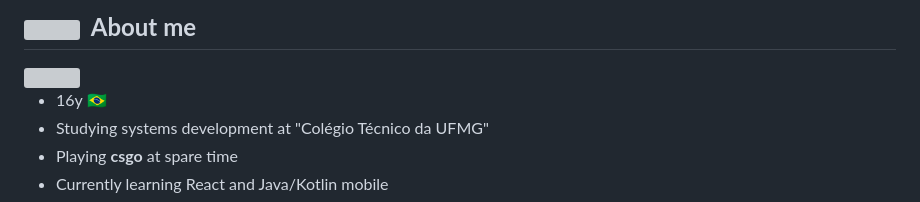
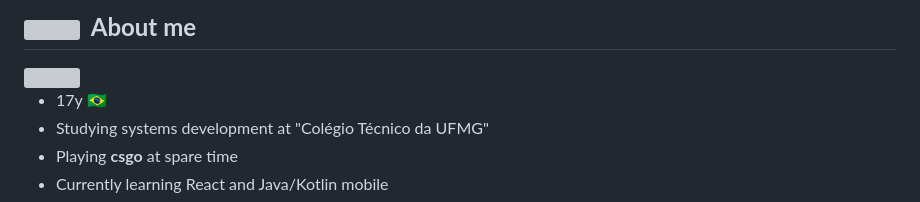
Before and after one commit to alvimdev/alvimdev, a Markdown page: README.md, the part around the change printed below. Drawn GitHub-style; grey boxes are pictures that could not be loaded.

```diff
--- a/README.md
+++ b/README.md
@@ -15,7 +15,7 @@
 
 <br>
 
-- 16y :brazil:
+- 17y :brazil:
 - Studying systems development at "Colégio Técnico da UFMG"
 - Playing <strong>csgo</strong> at spare time
 - Currently learning React and Java/Kotlin mobile
```
Also changed, not shown: other parts of README.md (+1 -1 lines).
